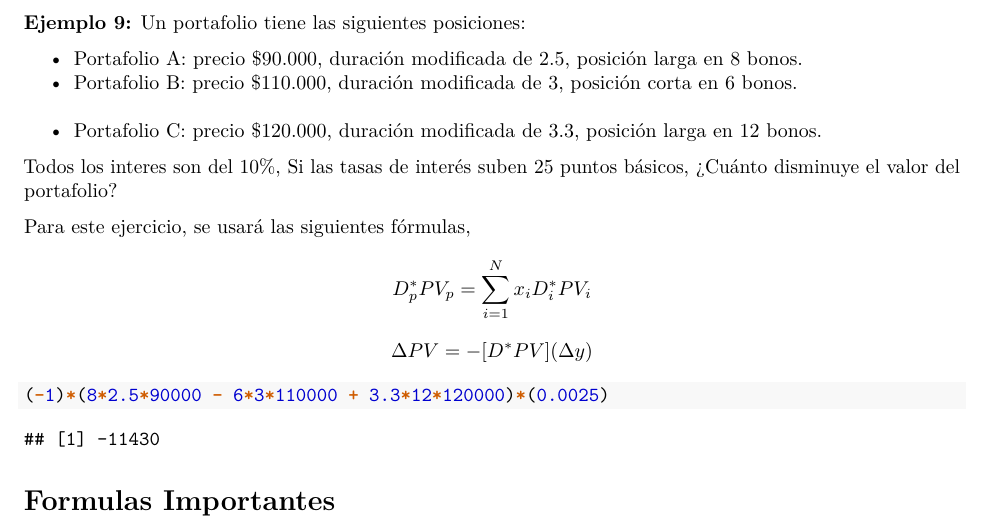
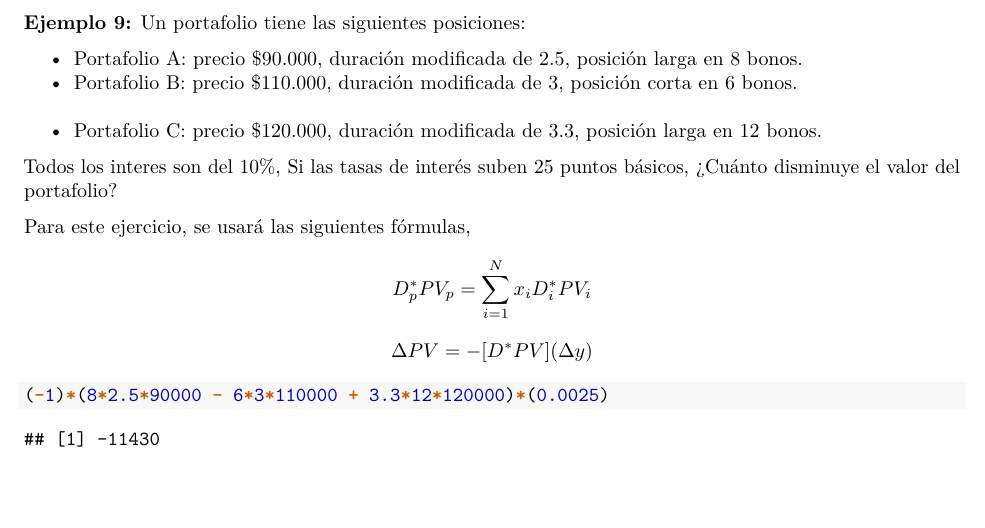
Before and after one commit to WillieHR/Cuaderno-Riesgo-Financiero, an R Markdown document (Capítulo 1- Bonos Fundamentos.Rmd): part of page 8 of 8, cut so that both start at the same text. Rendered offline with R 4.5, knitr and Pandoc, then LaTeX, with nearby package versions.

Commit message:
Update Capítulo 1- Bonos Fundamentos.Rmd

````diff
--- a/Capítulo 1- Bonos Fundamentos.Rmd
+++ b/Capítulo 1- Bonos Fundamentos.Rmd
@@ -317,4 +317,3 @@ $$ \Delta PV = -[D^*PV](\Delta y)$$
 ```{r}
 (-1)*(8*2.5*90000 - 6*3*110000 + 3.3*12*120000)*(0.0025)
 ```
-# Formulas Importantes
````
